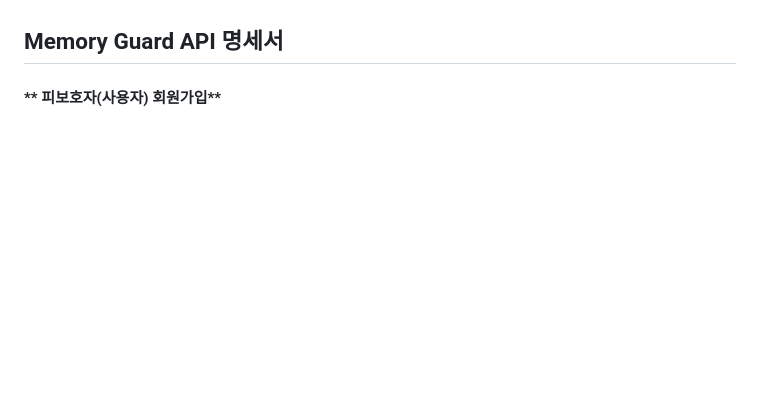
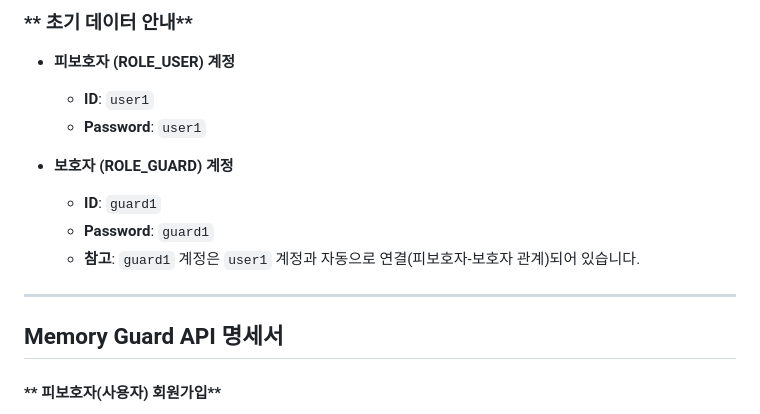
Before and after one commit to 2025-Memory-guard/memory_guard, a Markdown page: README.md, the part around one of its changes. Drawn GitHub-style; blank space fills up the shorter version.

```diff
--- a/README.md
+++ b/README.md
@@ -3,3 +72,15 @@ https://www.erdcloud.com/d/SJiLvMtFndTPs4hyX
+### ** 초기 데이터 안내**
+
+-   **피보호자 (ROLE_USER) 계정**
+    -   **ID**: `user1`
+    -   **Password**: `user1`
+
+-   **보호자 (ROLE_GUARD) 계정**
+    -   **ID**: `guard1`
+    -   **Password**: `guard1`
+    -   **참고**: `guard1` 계정은 `user1` 계정과 자동으로 연결(피보호자-보호자 관계)되어 있습니다.
+
+---
 
 ## **Memory Guard API 명세서**
 
```
Also changed, not shown: other parts of README.md (+70 -1 lines).
